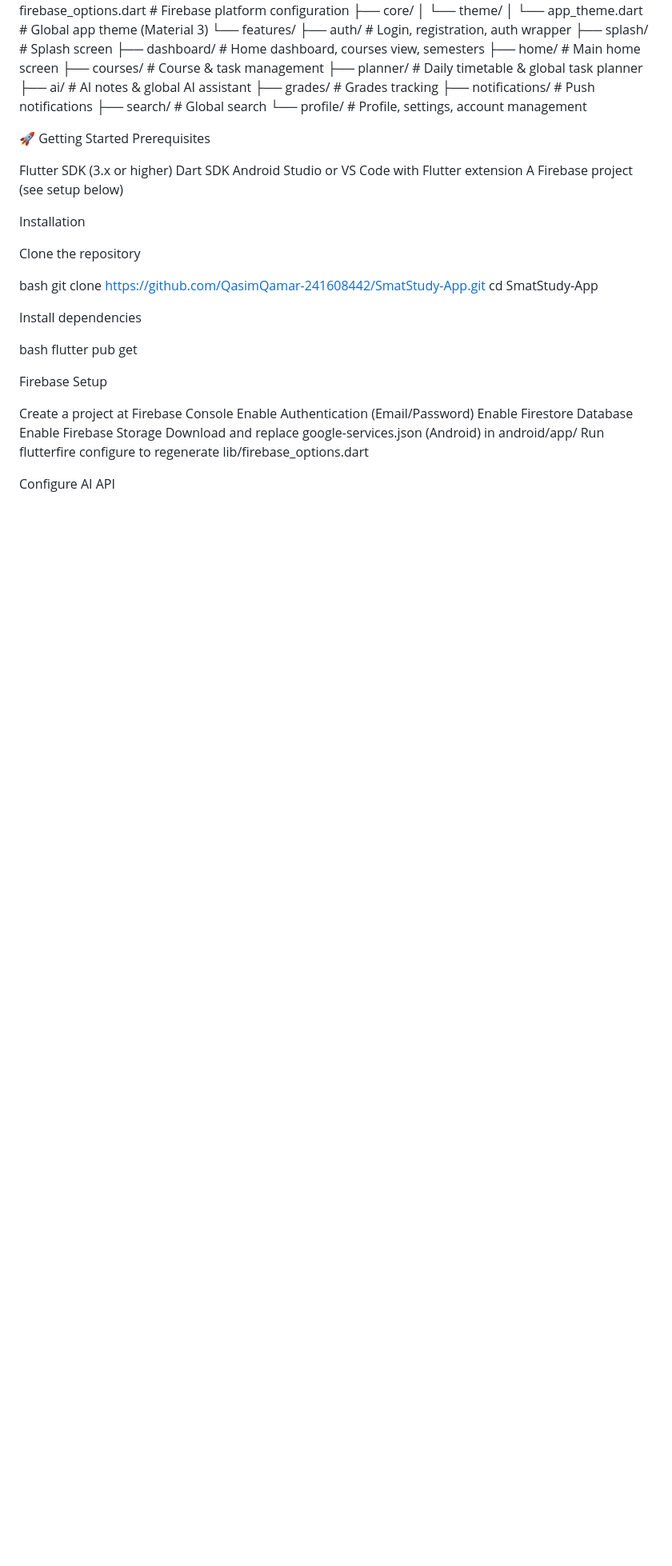
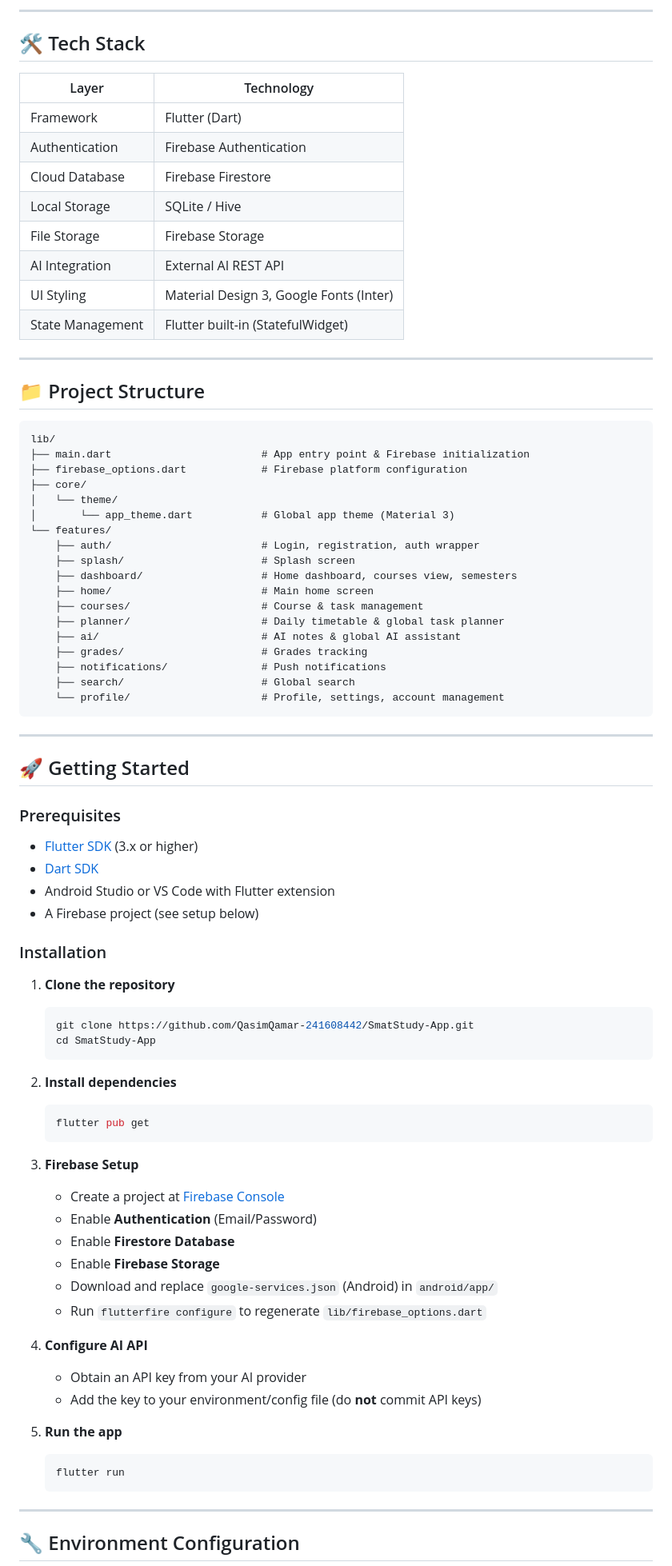
Before and after one commit to QasimQamar-241608442/SmatStudy-App, a Markdown page: README.md, the part around one of its changes. Shown at 80% size. Rendered like a GitHub page; blank space fills up the shorter version.

````diff
--- a/README.md
+++ b/README.md
@@ -35,3 +52,23 @@ LayerTechnologyFrameworkFlutter (Dart)AuthenticationFirebase AuthenticationCloud
+---
+
+## 🛠️ Tech Stack
+
+| Layer | Technology |
+|-------|-----------|
+| Framework | Flutter (Dart) |
+| Authentication | Firebase Authentication |
+| Cloud Database | Firebase Firestore |
+| Local Storage | SQLite / Hive |
+| File Storage | Firebase Storage |
+| AI Integration | External AI REST API |
+| UI Styling | Material Design 3, Google Fonts (Inter) |
+| State Management | Flutter built-in (StatefulWidget) |
+
+---
+
+## 📁 Project Structure
+
+```
 lib/
 ├── main.dart                        # App entry point & Firebase initialization
 ├── firebase_options.dart            # Firebase platform configuration
@@ -50,35 +87,50 @@ lib/
     ├── notifications/               # Push notifications
     ├── search/                      # Global search
     └── profile/                     # Profile, settings, account management
+```
 
-🚀 Getting Started
-Prerequisites
+---
 
-Flutter SDK (3.x or higher)
-Dart SDK
-Android Studio or VS Code with Flutter extension
-A Firebase project (see setup below)
+## 🚀 Getting Started
 
-Installation
+### Prerequisites
 
-Clone the repository
+- [Flutter SDK](https://flutter.dev/docs/get-started/install) (3.x or higher)
+- [Dart SDK](https://dart.dev/get-dart)
+- Android Studio or VS Code with Flutter extension
+- A Firebase project (see setup below)
 
-bash   git clone https://github.com/QasimQamar-241608442/SmatStudy-App.git
+### Installation
+
+1. **Clone the repository**
+   ```bash
+   git clone https://github.com/QasimQamar-241608442/SmatStudy-App.git
    cd SmatStudy-App
+   ```
 
-Install dependencies
+2. **Install dependencies**
+   ```bash
+   flutter pub get
+   ```
 
-bash   flutter pub get
+3. **Firebase Setup**
+   - Create a project at [Firebase Console](https://console.firebase.google.com/)
+   - Enable **Authentication** (Email/Password)
+   - Enable **Firestore Database**
+   - Enable **Firebase Storage**
+   - Download and replace `google-services.json` (Android) in `android/app/`
+   - Run `flutterfire configure` to regenerate `lib/firebase_options.dart`
 
-Firebase Setup
+4. **Configure AI API**
+   - Obtain an API key from your AI provider
+   - Add the key to your environment/config file (do **not** commit API keys)
 
-Create a project at Firebase Console
-Enable Authentication (Email/Password)
-Enable Firestore Database
-Enable Firebase Storage
-Download and replace google-services.json (Android) in android/app/
-Run flutterfire configure to regenerate lib/firebase_options.dart
+5. **Run the app**
+   ```bash
+   flutter run
+   ```
 
+---
 
-Configure AI API
+## 🔧 Environment Configuration
 
````
Also changed, not shown: other parts of README.md (+70 -43 lines).
